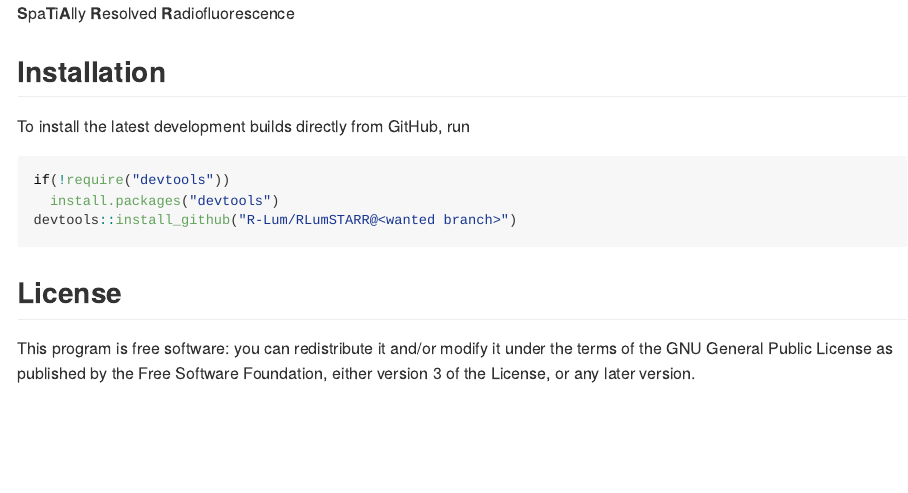
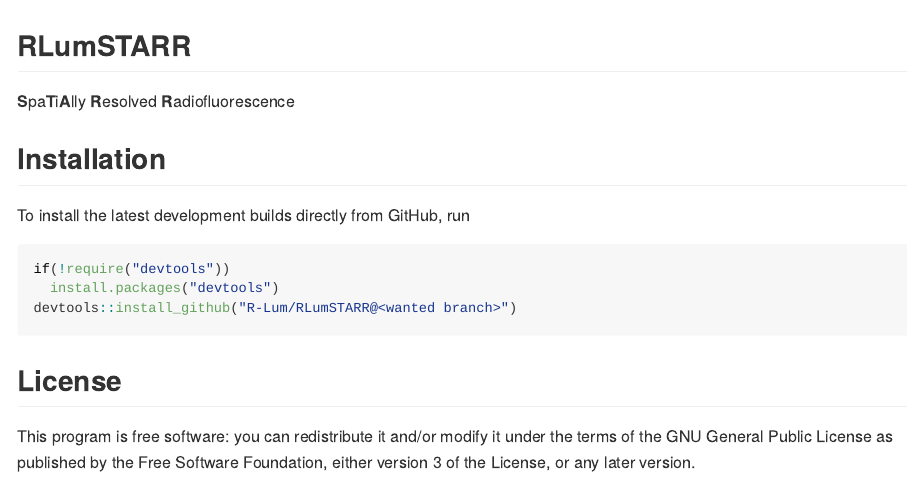
Before and after one commit to R-Lum/RLumSTARR, an R Markdown document (README.Rmd): the page in a window 1100 px wide, from its top. The pictures show the output file README.md that the author committed with the source, drawn offline in the style of GitHub; badge pictures from the web are left out.

Commit message:
Update README

````diff
--- a/README.Rmd
+++ b/README.Rmd
@@ -14,6 +14,8 @@ knitr::opts_chunk$set(
 )
 library(RLumSTARR)
 ```
+
+## RLumSTARR
 
 **S**pa**T**i**A**lly **R**esolved **R**adiofluorescence
 
````
Also changed, not shown: README.md.
